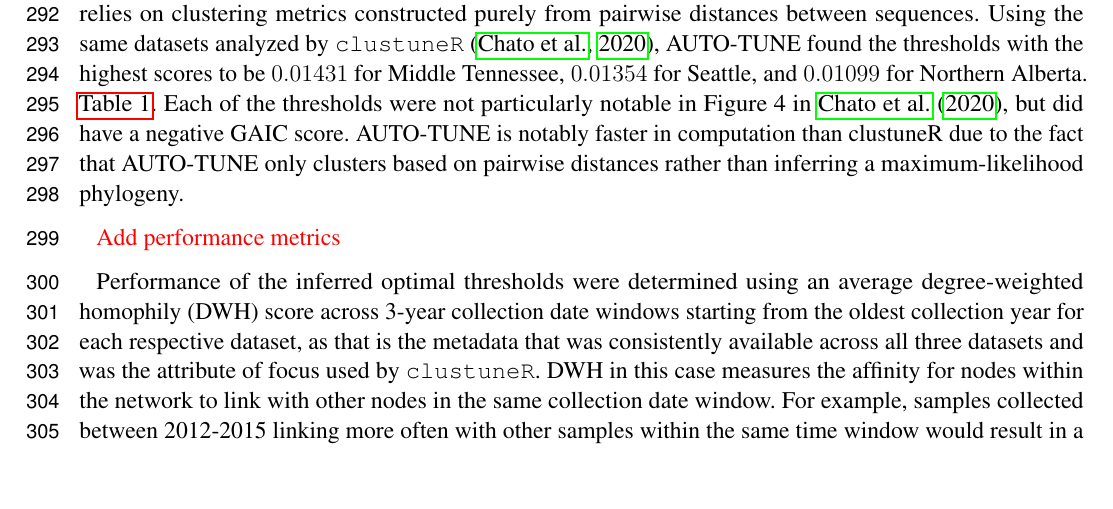
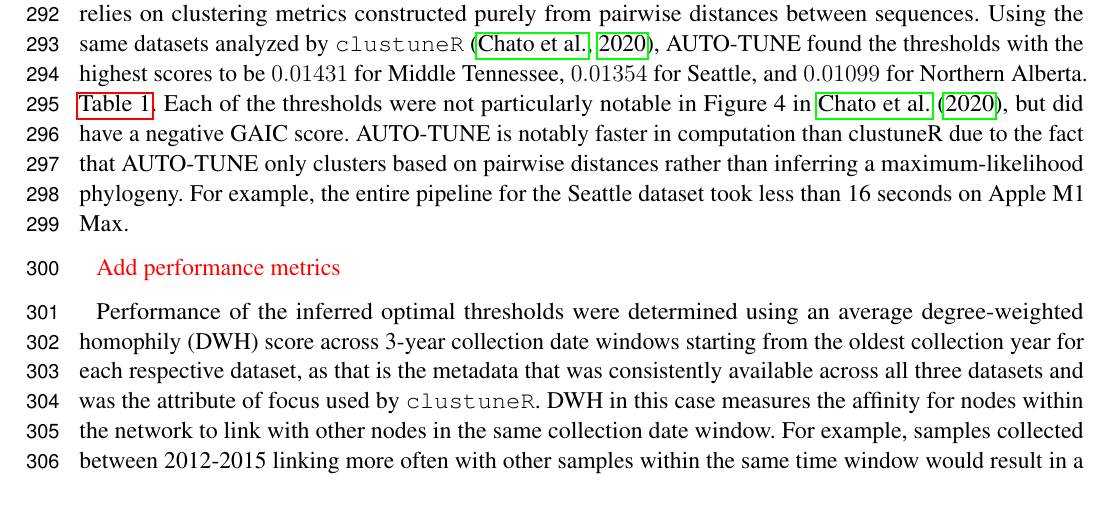
Before and after one commit to veg/autotune-paper, a LaTeX document (frontiers.tex): part of page 8 of 20, cut so that both start at the same text, the shorter picture padded with empty space. Compiled offline with pdfLaTeX.

Commit message:
sweaver edit

```diff
--- a/frontiers.tex
+++ b/frontiers.tex
@@ -518,7 +518,9 @@ $0.01099$ for Northern Alberta. \autoref{tab:homophily}. Each of the thresholds
 were not particularly notable in Figure 4 in \cite{chato_public_2020}, but did
 have a negative GAIC score. AUTO-TUNE is notably faster in computation than
 clustuneR due to the fact that AUTO-TUNE only clusters based on pairwise
-distances rather than inferring a maximum-likelihood phylogeny.
+distances rather than inferring a maximum-likelihood phylogeny. For example, the
+entire pipeline for the Seattle dataset took less than 16 seconds on Apple M1
+Max.
 
 \TODO{Add performance metrics}
 
```
